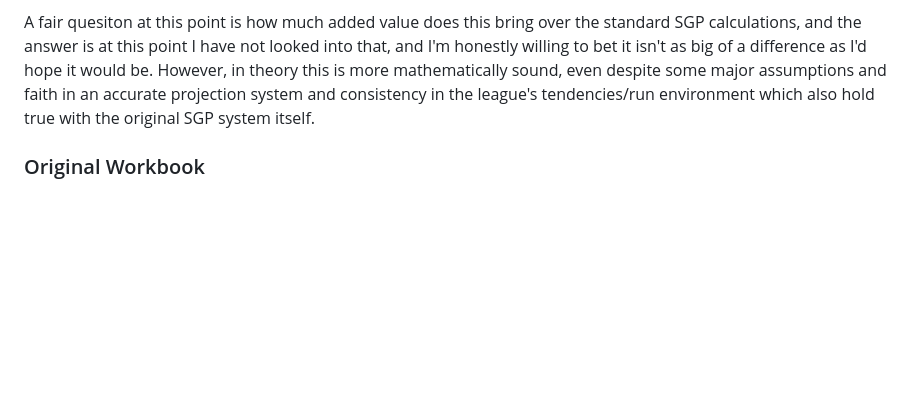
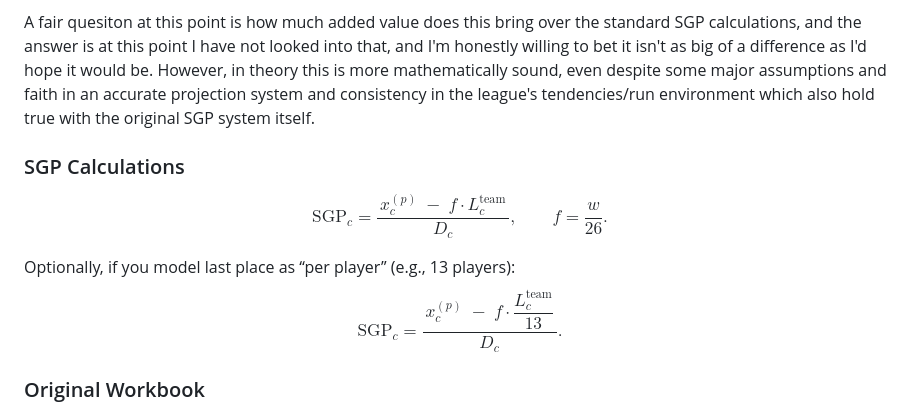
Before and after one commit to aflynn0213/FantasySgpSystem, a Markdown page: README.md, the part around the change. GitHub-like rendering; blank space fills up the shorter version.

```diff
--- a/README.md
+++ b/README.md
@@ -26,6 +26,21 @@ In fact, for just these two categories for these two specific hypothetical cases
 
 A fair quesiton at this point is how much added value does this bring over the standard SGP calculations, and the answer is at this point I have not looked into that, and I'm honestly willing to bet it isn't as big of a difference as I'd hope it would be.  However, in theory this is more mathematically sound, even despite some major assumptions and faith in an accurate projection system and consistency in the league's tendencies/run environment which also hold true with the original SGP system itself.
 
+### SGP Calculations
+$$
+\mathrm{SGP}_{c}
+= \frac{\,x_{c}^{(p)} \;-\; f \cdot L_{c}^{\text{team}}\,}{D_{c}},
+\qquad
+f=\frac{w}{26}.
+$$
+
+Optionally, if you model last place as “per player” (e.g., 13 players):
+$$
+\mathrm{SGP}_{c}
+= \frac{\,x_{c}^{(p)} \;-\; f \cdot \dfrac{L_{c}^{\text{team}}}{13}\,}{D_{c}}.
+$$
+
+
 ### Original Workbook
 The original (not up to date) valution system workbook itself can be found in the excel macro-enabled workbook titled LeagueStatsSGPInvest.xlsm. Included in this workbook is all of the pre-season and weekly rest of the season updated player valuations along with my league's historical data, and this workbook will continued to be improved upon and soon will become outputs from a python script that will ensure that this is periodically updated and so that the computations can be abstracted out and sped up.  It was created in the off-season prior to the 2024 MLB season and contains multiple in-season updates in order to continously drive actionable decisions for my team.
 
```
